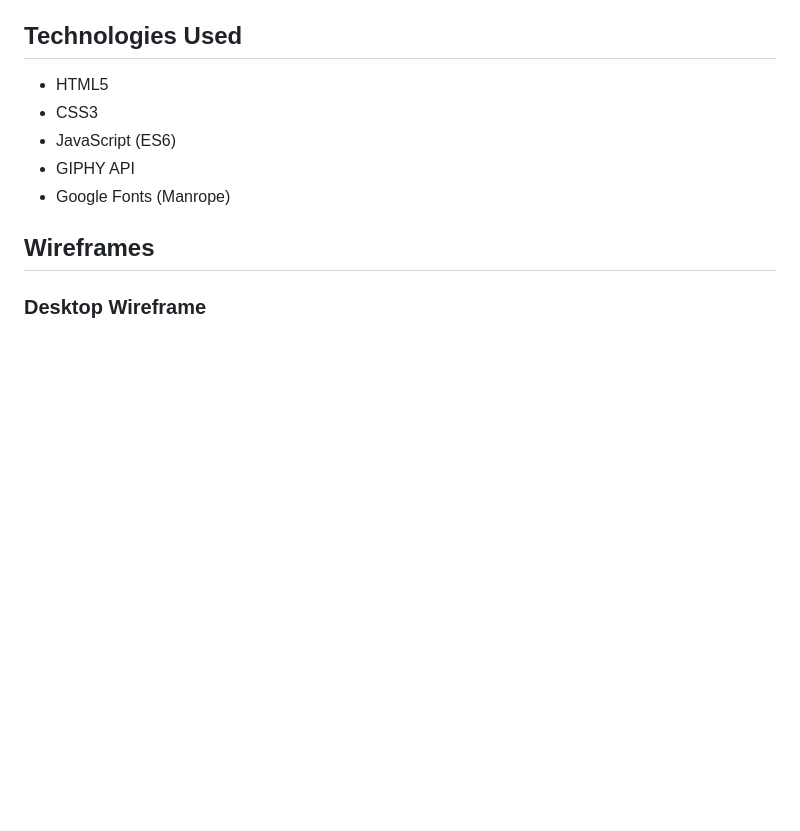
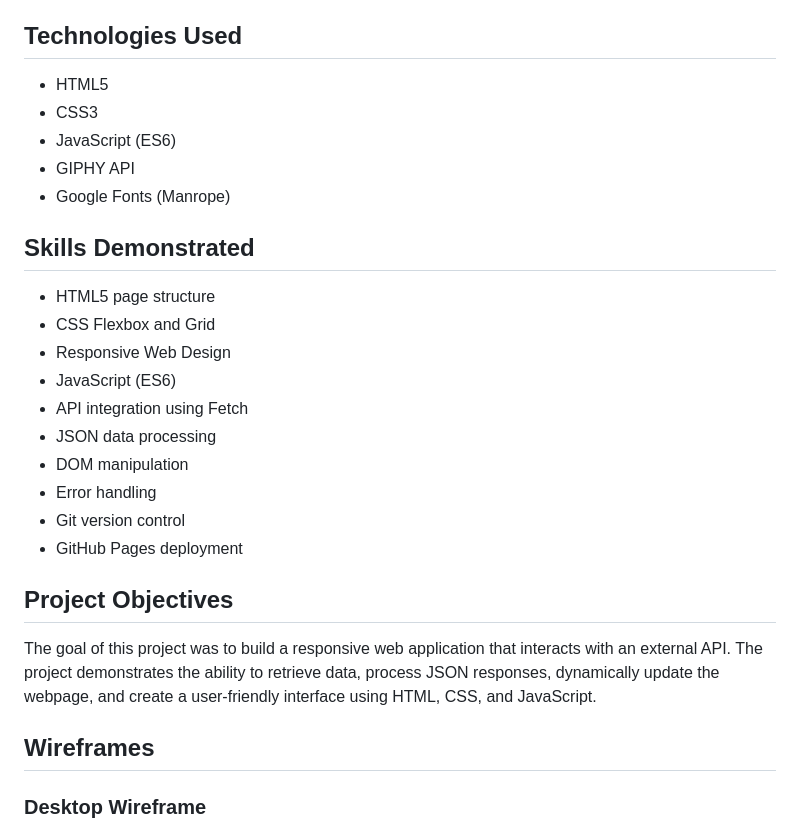
Before and after one commit to Aprolyx/project-2-sec-search-engine-gif, a Markdown page: README.md, the part around the change. GitHub-like rendering; blank space fills up the shorter version.

Commit message:
Add project objectives and skills demonstrated

```diff
--- a/README.md
+++ b/README.md
@@ -56,6 +56,26 @@ The application sends a request to the GIPHY API using JavaScript's `fetch()` me
 - JavaScript (ES6)
 - GIPHY API
 - Google Fonts (Manrope)
+
+## Skills Demonstrated
+
+- HTML5 page structure
+- CSS Flexbox and Grid
+- Responsive Web Design
+- JavaScript (ES6)
+- API integration using Fetch
+- JSON data processing
+- DOM manipulation
+- Error handling
+- Git version control
+- GitHub Pages deployment
+
+
+## Project Objectives
+
+The goal of this project was to build a responsive web application that interacts with an external API. The project demonstrates the ability to retrieve data, process JSON responses, dynamically update the webpage, and create a user-friendly interface using HTML, CSS, and JavaScript.
+
+
 ## Wireframes
 
 ### Desktop Wireframe
```
